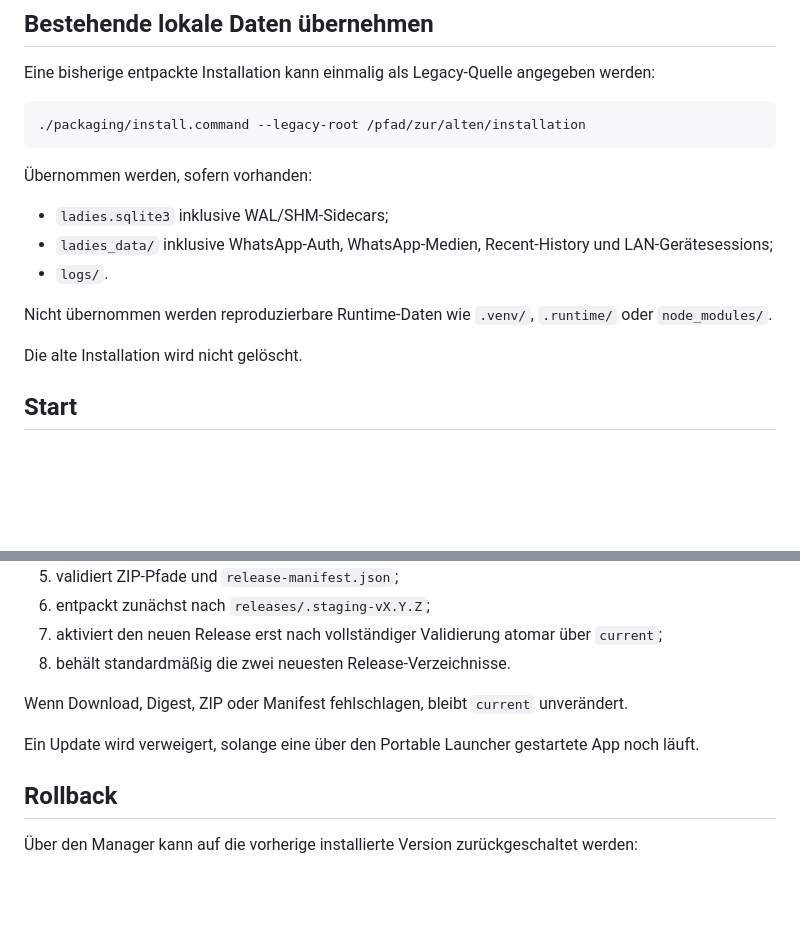
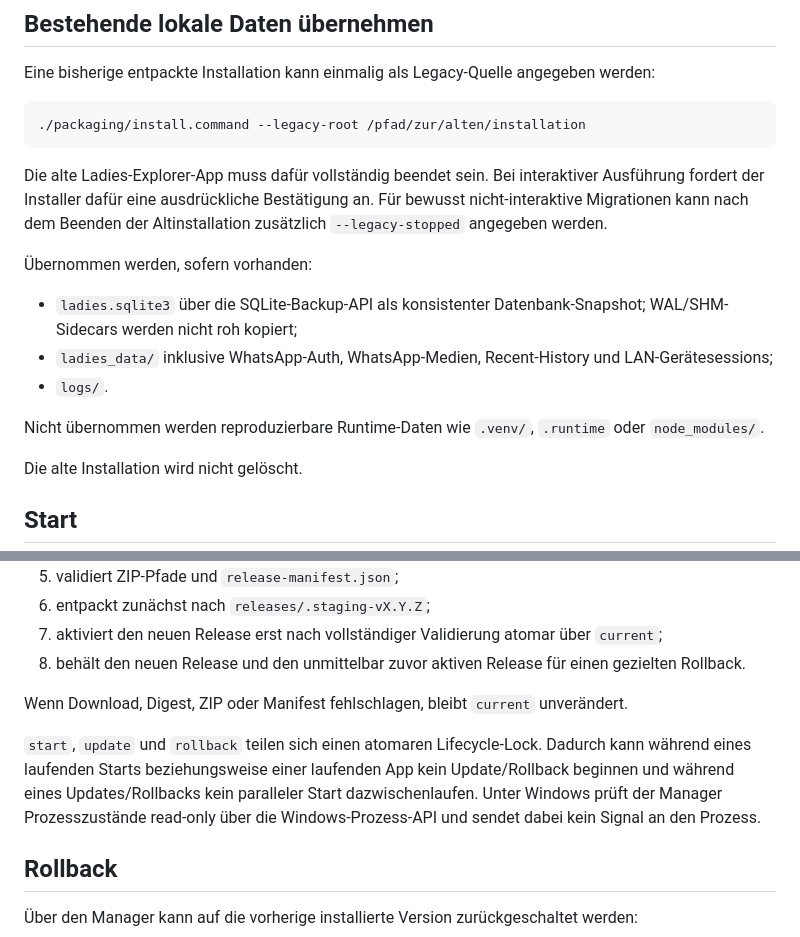
Before and after one commit to Justify87/ladies-webapp, a Markdown page: docs/portable-updater.md, 2 parts joined by grey strips. Rendered like a GitHub page; blank space fills up the shorter version.

Commit message:
Document safe legacy migration and lifecycle locking

````diff
--- a/docs/portable-updater.md
+++ b/docs/portable-updater.md
@@ -48,13 +48,15 @@ Eine bisherige entpackte Installation kann einmalig als Legacy-Quelle angegeben
 ./packaging/install.command --legacy-root /pfad/zur/alten/installation
 ```
 
+Die alte Ladies-Explorer-App muss dafür vollständig beendet sein. Bei interaktiver Ausführung fordert der Installer dafür eine ausdrückliche Bestätigung an. Für bewusst nicht-interaktive Migrationen kann nach dem Beenden der Altinstallation zusätzlich `--legacy-stopped` angegeben werden.
+
 Übernommen werden, sofern vorhanden:
 
-- `ladies.sqlite3` inklusive WAL/SHM-Sidecars;
+- `ladies.sqlite3` über die SQLite-Backup-API als konsistenter Datenbank-Snapshot; WAL/SHM-Sidecars werden nicht roh kopiert;
 - `ladies_data/` inklusive WhatsApp-Auth, WhatsApp-Medien, Recent-History und LAN-Gerätesessions;
 - `logs/`.
 
-Nicht übernommen werden reproduzierbare Runtime-Daten wie `.venv/`, `.runtime/` oder `node_modules/`.
+Nicht übernommen werden reproduzierbare Runtime-Daten wie `.venv/`, `.runtime` oder `node_modules/`.
 
 Die alte Installation wird nicht gelöscht.
 
@@ -99,11 +101,11 @@ Der Updater:
 5. validiert ZIP-Pfade und `release-manifest.json`;
 6. entpackt zunächst nach `releases/.staging-vX.Y.Z`;
 7. aktiviert den neuen Release erst nach vollständiger Validierung atomar über `current`;
-8. behält standardmäßig die zwei neuesten Release-Verzeichnisse.
+8. behält den neuen Release und den unmittelbar zuvor aktiven Release für einen gezielten Rollback.
 
 Wenn Download, Digest, ZIP oder Manifest fehlschlagen, bleibt `current` unverändert.
 
-Ein Update wird verweigert, solange eine über den Portable Launcher gestartete App noch läuft.
+`start`, `update` und `rollback` teilen sich einen atomaren Lifecycle-Lock. Dadurch kann während eines laufenden Starts beziehungsweise einer laufenden App kein Update/Rollback beginnen und während eines Updates/Rollbacks kein paralleler Start dazwischenlaufen. Unter Windows prüft der Manager Prozesszustände read-only über die Windows-Prozess-API und sendet dabei kein Signal an den Prozess.
 
 ## Rollback
 
````
